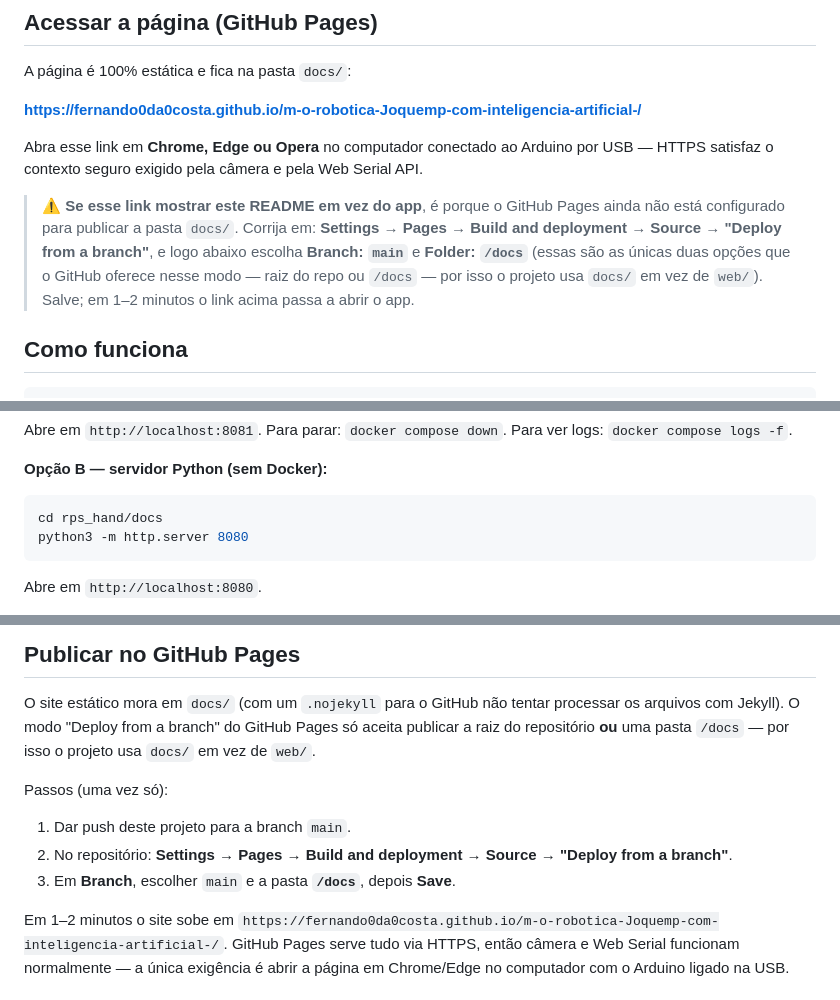
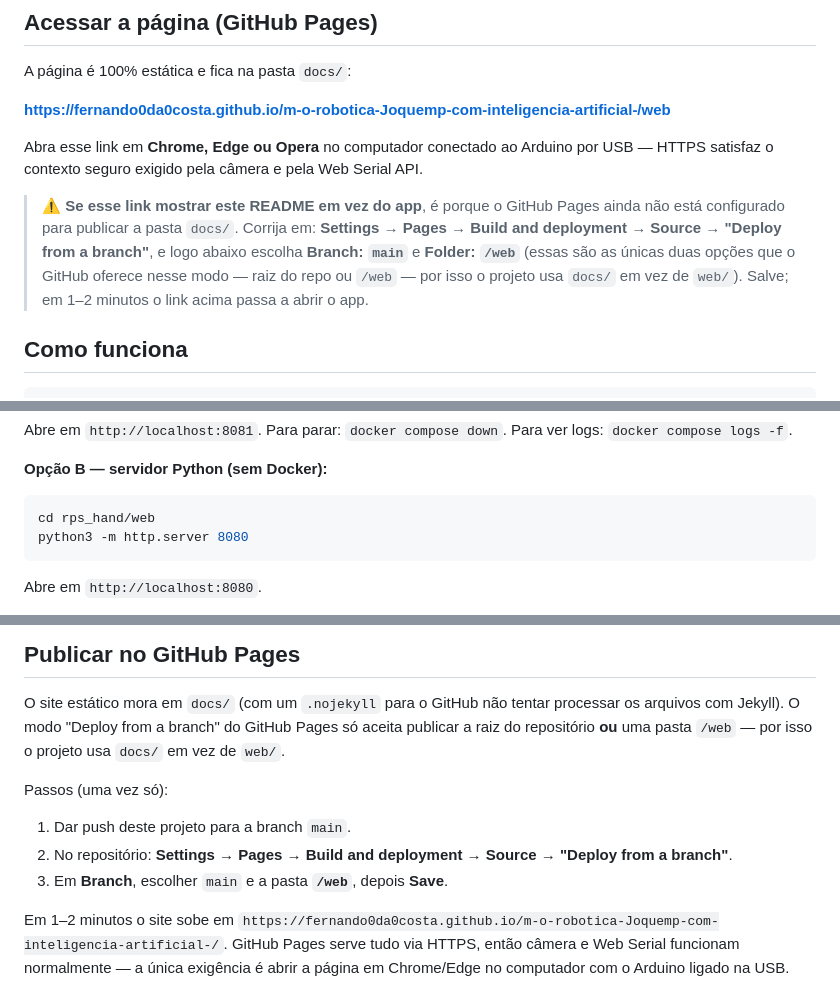
Before and after one commit to fernando0da0costa/m-o-robotica-Joquemp-com-inteligencia-artificial-, a Markdown page: README.md, 3 parts joined by grey strips. GitHub-like rendering.

Commit message:
Update README for GitHub Pages deployment path

````diff
--- a/README.md
+++ b/README.md
@@ -22,7 +22,7 @@ visualização do GitHub, baixe/abra direto pelo link
 
 A página é 100% estática e fica na pasta `docs/`:
 
-**https://fernando0da0costa.github.io/m-o-robotica-Joquemp-com-inteligencia-artificial-/**
+**https://fernando0da0costa.github.io/m-o-robotica-Joquemp-com-inteligencia-artificial-/web**
 
 Abra esse link em **Chrome, Edge ou Opera** no computador conectado ao
 Arduino por USB — HTTPS satisfaz o contexto seguro exigido pela câmera e
@@ -31,9 +31,9 @@ pela Web Serial API.
 > ⚠️ **Se esse link mostrar este README em vez do app**, é porque o GitHub
 > Pages ainda não está configurado para publicar a pasta `docs/`. Corrija
 > em: **Settings → Pages → Build and deployment → Source → "Deploy from a
-> branch"**, e logo abaixo escolha **Branch: `main`** e **Folder: `/docs`**
+> branch"**, e logo abaixo escolha **Branch: `main`** e **Folder: `/web`**
 > (essas são as únicas duas opções que o GitHub oferece nesse modo — raiz do
-> repo ou `/docs` — por isso o projeto usa `docs/` em vez de `web/`). Salve;
+> repo ou `/web` — por isso o projeto usa `docs/` em vez de `web/`). Salve;
 > em 1–2 minutos o link acima passa a abrir o app.
 
 ## Como funciona
@@ -117,7 +117,7 @@ logs: `docker compose logs -f`.
 **Opção B — servidor Python (sem Docker):**
 
 ```bash
-cd rps_hand/docs
+cd rps_hand/web
 python3 -m http.server 8080
 ```
 
@@ -146,14 +146,14 @@ reproduz o gesto, sempre passando pela posição zero entre um gesto e outro.
 
 O site estático mora em `docs/` (com um `.nojekyll` para o GitHub não tentar
 processar os arquivos com Jekyll). O modo "Deploy from a branch" do GitHub
-Pages só aceita publicar a raiz do repositório **ou** uma pasta `/docs` —
+Pages só aceita publicar a raiz do repositório **ou** uma pasta `/web` —
 por isso o projeto usa `docs/` em vez de `web/`.
 
 Passos (uma vez só):
 1. Dar push deste projeto para a branch `main`.
 2. No repositório: **Settings → Pages → Build and deployment → Source →
    "Deploy from a branch"**.
-3. Em **Branch**, escolher `main` e a pasta **`/docs`**, depois **Save**.
+3. Em **Branch**, escolher `main` e a pasta **`/web`**, depois **Save**.
 
 Em 1–2 minutos o site sobe em
 `https://fernando0da0costa.github.io/m-o-robotica-Joquemp-com-inteligencia-artificial-/`.
````
